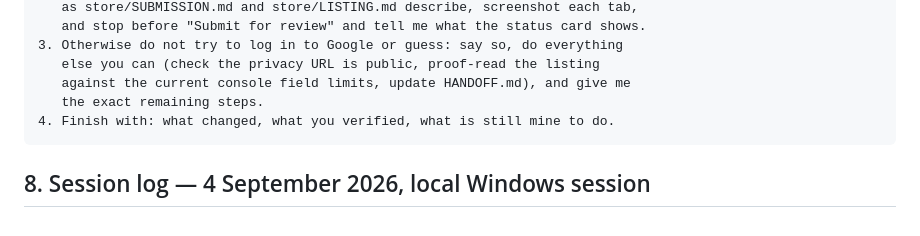
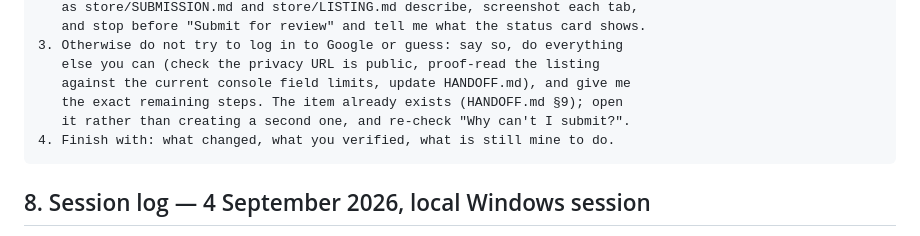
Before and after one commit to Barbog/audible-credit-guard, a Markdown page: audible-credit-guard/HANDOFF.md, the part around one of its changes. Drawn GitHub-style.

````diff
--- a/audible-credit-guard/HANDOFF.md
+++ b/audible-credit-guard/HANDOFF.md
@@ -270,7 +270,8 @@ Do, in order:
 3. Otherwise do not try to log in to Google or guess: say so, do everything
    else you can (check the privacy URL is public, proof-read the listing
    against the current console field limits, update HANDOFF.md), and give me
-   the exact remaining steps.
+   the exact remaining steps. The item already exists (HANDOFF.md §9); open
+   it rather than creating a second one, and re-check "Why can't I submit?".
 4. Finish with: what changed, what you verified, what is still mine to do.
 ```
 
````
Also changed, not shown: other parts of audible-credit-guard/HANDOFF.md (+32 -4 lines), audible-credit-guard/store/LISTING.md (+12 -7 lines), audible-credit-guard/store/SUBMISSION.md (+14 -6 lines).
